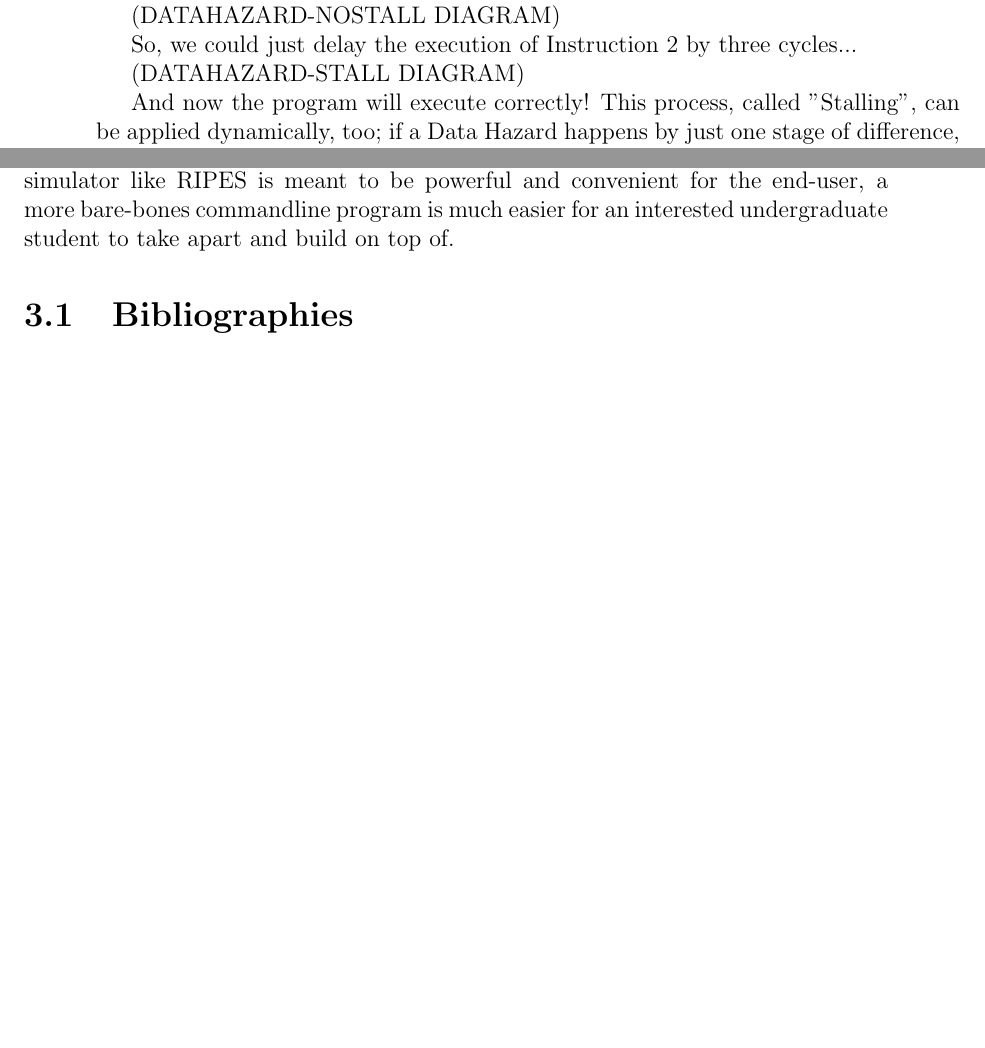
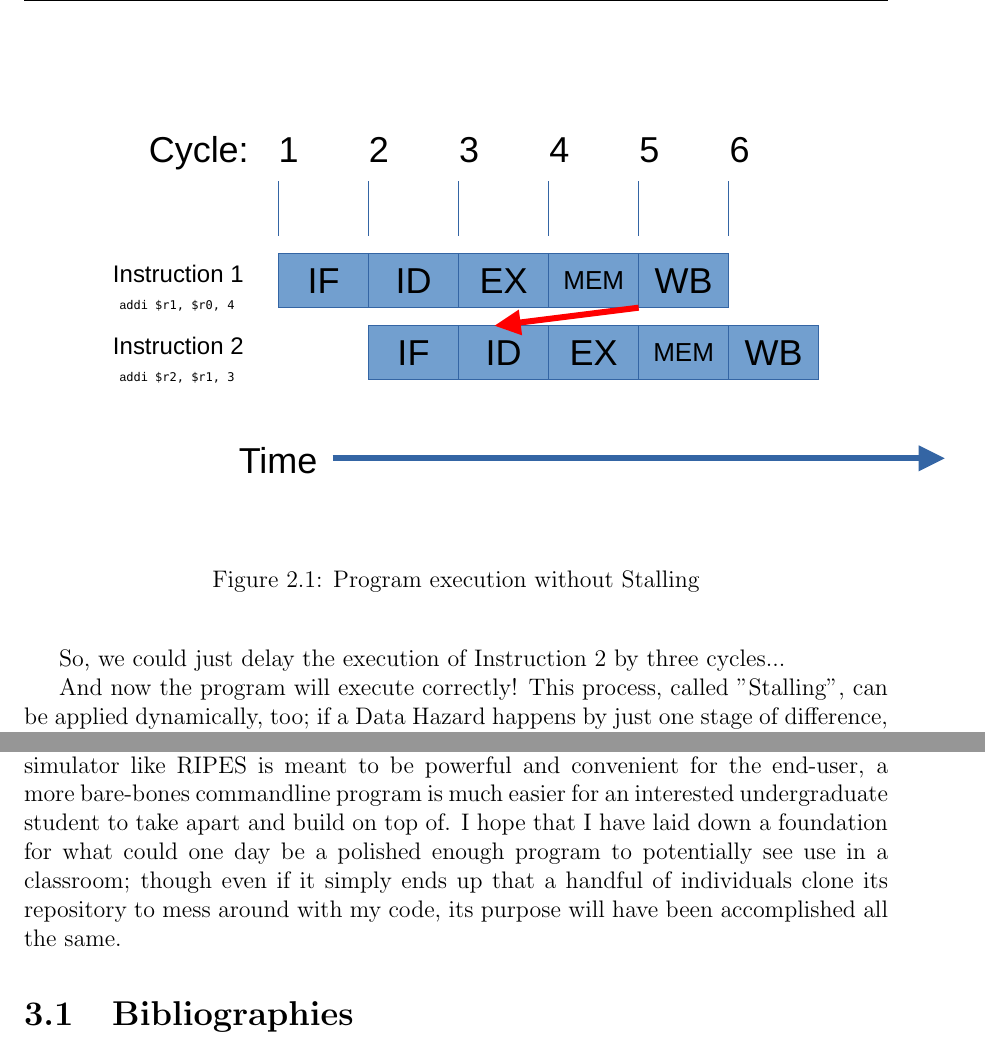
Before and after one commit to FakeSalamander/riscv-psim, a LaTeX thesis (latex/thesistemplate_2020-04-24/thesis.tex): two parts of pages 35 and 54 of 72 before the commit and two parts of pages 36 and 56 of 74 after it, joined at a grey line, cut at the place of the change, the shorter picture padded with empty space. Compiled offline with pdfLaTeX.

Commit message:
Started inserting figures

```diff
--- a/latex/thesistemplate_2020-04-24/thesis.tex
+++ b/latex/thesistemplate_2020-04-24/thesis.tex
@@ -47,6 +47,7 @@
 %package used to write code snippets in rust.
 \usepackage{listings, listings-rust}
 \usepackage{comment}
+\usepackage{float}
 
 
 \lstset{
@@ -383,8 +384,19 @@ At the very least, having a program return a consistently incorrect output is un
 
 The first solution that might come to mind is: "Why don't we pause the CPU when a Data Hazard is incoming, so that it has time to catch up?". And, this is shockingly a decent suggestion! The idea is simple: As it is in the example, the update to $\$r1$, ocurring at the start of Instruction 1's WB stage, was needed halfway through Instruction 2's ID stage (Register acessing happens during the latter half of the ID stage, after the Decoder has gone). The red arrow in the diagram represents this desired update that needs to happen for correctness.
 
-(DATAHAZARD-NOSTALL DIAGRAM)
+%(DATAHAZARD-NOSTALL DIAGRAM)
+\begin{figure}[H]
+	% the options are h = here, t = top, b = bottom, p = page of figures.
+	% you can add an exclamation mark to make it try harder, and multiple
+	% options if you have an order of preference, e.g.
+	% \begin{figure}[h!tbp]
+
+	\centering
+	% DO NOT ADD A FILENAME EXTENSION TO THE GRAPHIC FILE
+	\includegraphics{nostall}
+	\caption{Program execution without Stalling}
+	\label{no-stall}
+\end{figure}
 
 So, we could just delay the execution of Instruction 2 by three cycles...
 
-(DATAHAZARD-STALL DIAGRAM)
@@ -391,3 +414,5 @@ So, we could just delay the execution of Instruction 2 by three cycles...
+	\label{no-stall}
+\end{figure}
 
 And now the program will execute correctly! This process, called "Stalling", can be applied dynamically, too; if a Data Hazard happens by just one stage of difference, the offending instruction only needs to be stalled one cycle. This method inherently costs us some of the efficiency that pipelining offers either way, though.
 
@@ -740,7 +765,7 @@ I also learned that, as far as actually storing this information, simpler is bet
 
 \section*{Closing Thoughts}
 
-All in all, I am rather proud of what I've ended up building: A simple, tightly-focused RISC-V simulator that, while lacking in the fancier features of its contemporaries, has enough of a graphical interface to function as an educational tool. There's even something of a hidden silver lining in the project's eventual simplicity: While a simulator like RIPES is meant to be powerful and convenient for the end-user, a more bare-bones commandline program is much easier for an interested undergraduate student to take apart and build on top of.
+All in all, I am rather proud of what I've ended up building: A simple, tightly-focused RISC-V simulator that, while lacking in the fancier features of its contemporaries, has enough of a graphical interface to function as an educational tool. There's even something of a hidden silver lining in the project's eventual simplicity: While a simulator like RIPES is meant to be powerful and convenient for the end-user, a more bare-bones commandline program is much easier for an interested undergraduate student to take apart and build on top of. I hope that I have laid down a foundation for what could one day be a polished enough program to potentially see use in a classroom; though even if it simply ends up that a handful of individuals clone its repository to mess around with my code, its purpose will have been accomplished all the same.
 
 
 
```
Also changed, not shown: latex/thesistemplate_2020-04-24/nopipeline.pdf (added), latex/thesistemplate_2020-04-24/nostall.pdf (added), latex/thesistemplate_2020-04-24/pipeline.pdf (added), latex/thesistemplate_2020-04-24/stall.pdf (added), latex/thesistemplate_2020-04-24/thesis.pdf, latex/thesistemplate_2020-04-24/thesis.tex (17 more changed lines), 14 other files.
